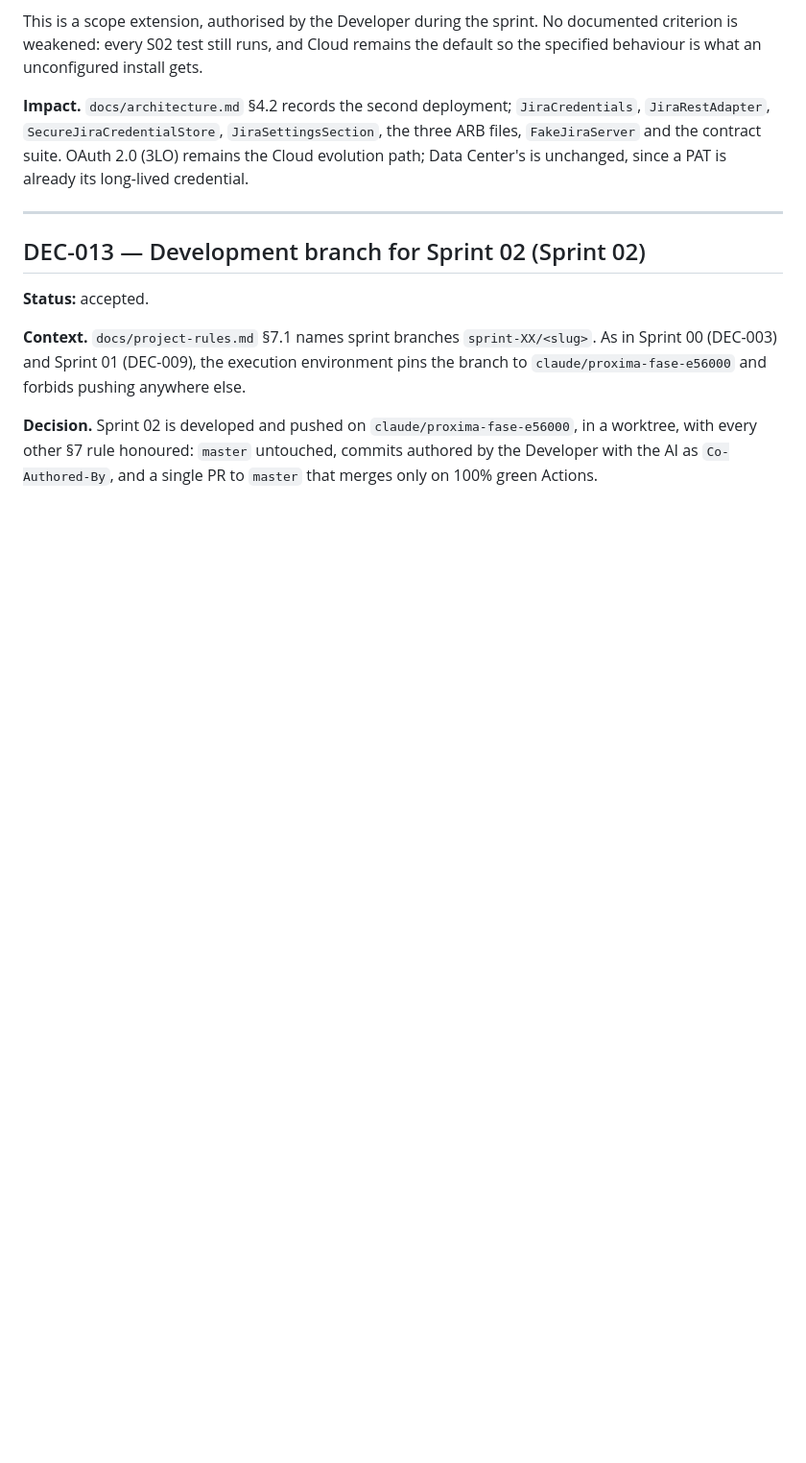
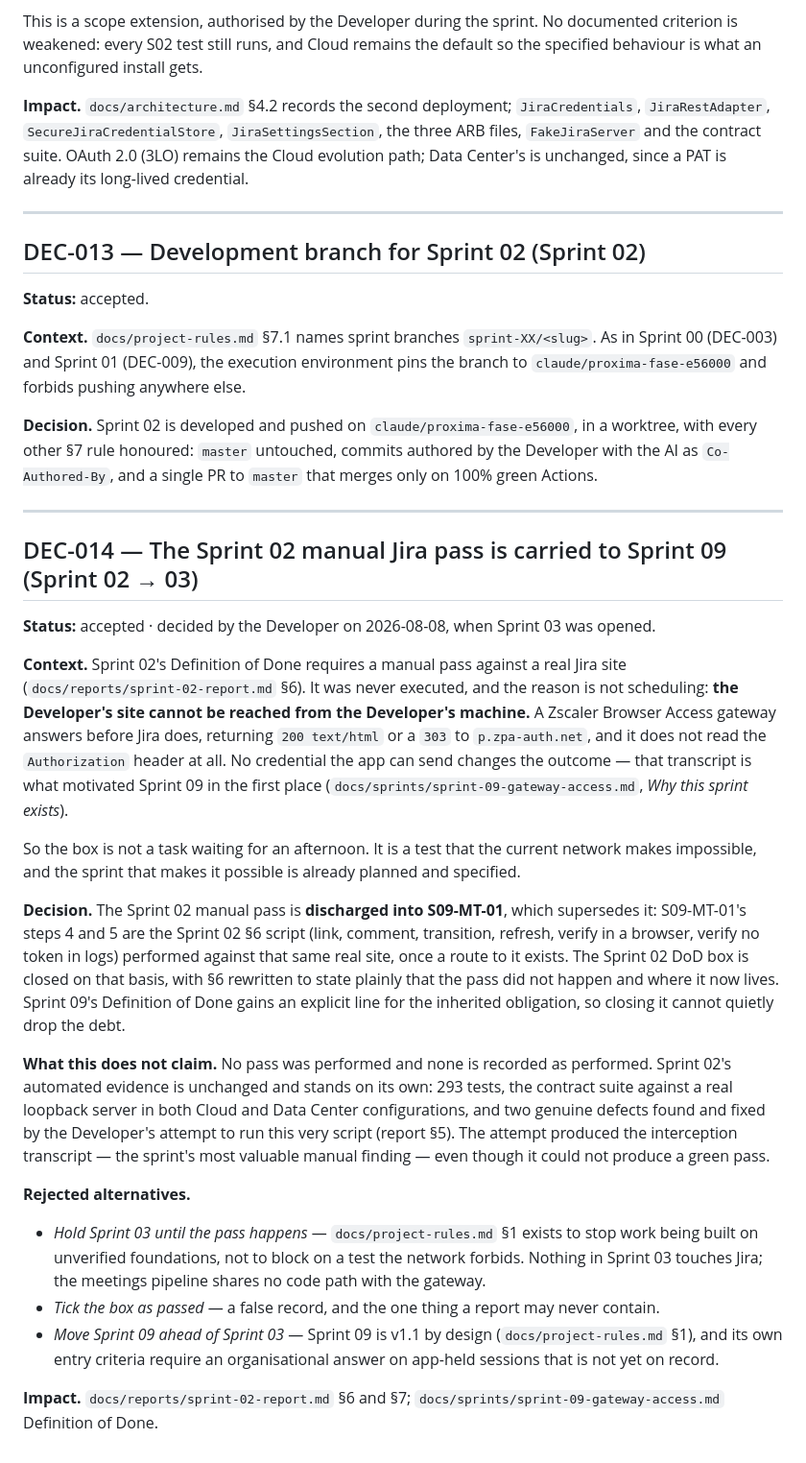
Before and after one commit to Aennson/norte, a Markdown page: docs/reports/decisions.md, the part around the change. Shown at 96% size. Rendered like a GitHub page; blank space fills up the shorter version.

```diff
--- a/docs/reports/decisions.md
+++ b/docs/reports/decisions.md
@@ -374,3 +374,55 @@ forbids pushing anywhere else.
 in a worktree, with every other §7 rule honoured: `master` untouched, commits
 authored by the Developer with the AI as `Co-Authored-By`, and a single PR to
 `master` that merges only on 100% green Actions.
+
+---
+
+## DEC-014 — The Sprint 02 manual Jira pass is carried to Sprint 09 (Sprint 02 → 03)
+
+**Status:** accepted · decided by the Developer on 2026-08-08, when Sprint 03 was
+opened.
+
+**Context.** Sprint 02's Definition of Done requires a manual pass against a
+real Jira site (`docs/reports/sprint-02-report.md` §6). It was never executed,
+and the reason is not scheduling: **the Developer's site cannot be reached from
+the Developer's machine.** A Zscaler Browser Access gateway answers before Jira
+does, returning `200 text/html` or a `303` to `p.zpa-auth.net`, and it does not
+read the `Authorization` header at all. No credential the app can send changes
+the outcome — that transcript is what motivated Sprint 09 in the first place
+(`docs/sprints/sprint-09-gateway-access.md`, *Why this sprint exists*).
+
+So the box is not a task waiting for an afternoon. It is a test that the current
+network makes impossible, and the sprint that makes it possible is already
+planned and specified.
+
+**Decision.** The Sprint 02 manual pass is **discharged into S09-MT-01**, which
+supersedes it: S09-MT-01's steps 4 and 5 are the Sprint 02 §6 script (link,
+comment, transition, refresh, verify in a browser, verify no token in logs)
+performed against that same real site, once a route to it exists. The Sprint 02
+DoD box is closed on that basis, with §6 rewritten to state plainly that the
+pass did not happen and where it now lives. Sprint 09's Definition of Done gains
+an explicit line for the inherited obligation, so closing it cannot quietly drop
+the debt.
+
+**What this does not claim.** No pass was performed and none is recorded as
+performed. Sprint 02's automated evidence is unchanged and stands on its own:
+293 tests, the contract suite against a real loopback server in both Cloud and
+Data Center configurations, and two genuine defects found and fixed by the
+Developer's attempt to run this very script (report §5). The attempt produced
+the interception transcript — the sprint's most valuable manual finding — even
+though it could not produce a green pass.
+
+**Rejected alternatives.**
+
+- *Hold Sprint 03 until the pass happens* — `docs/project-rules.md` §1 exists to
+  stop work being built on unverified foundations, not to block on a test the
+  network forbids. Nothing in Sprint 03 touches Jira; the meetings pipeline
+  shares no code path with the gateway.
+- *Tick the box as passed* — a false record, and the one thing a report may
+  never contain.
+- *Move Sprint 09 ahead of Sprint 03* — Sprint 09 is v1.1 by design
+  (`docs/project-rules.md` §1), and its own entry criteria require an
+  organisational answer on app-held sessions that is not yet on record.
+
+**Impact.** `docs/reports/sprint-02-report.md` §6 and §7;
+`docs/sprints/sprint-09-gateway-access.md` Definition of Done.
```
Also changed, not shown: docs/reports/sprint-02-report.md (+38 -8 lines), docs/sprints/sprint-09-gateway-access.md (+5 -0 lines).
